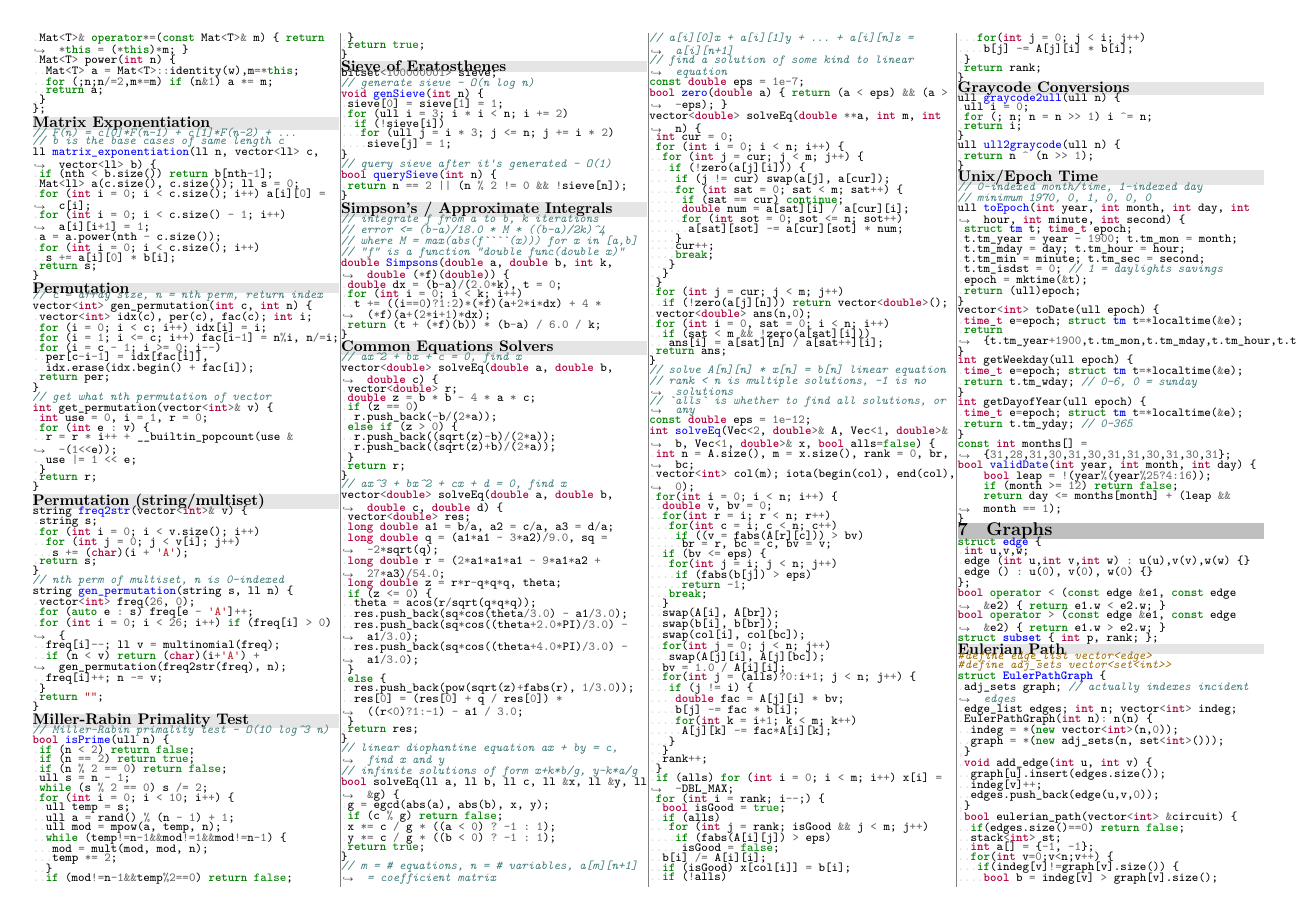
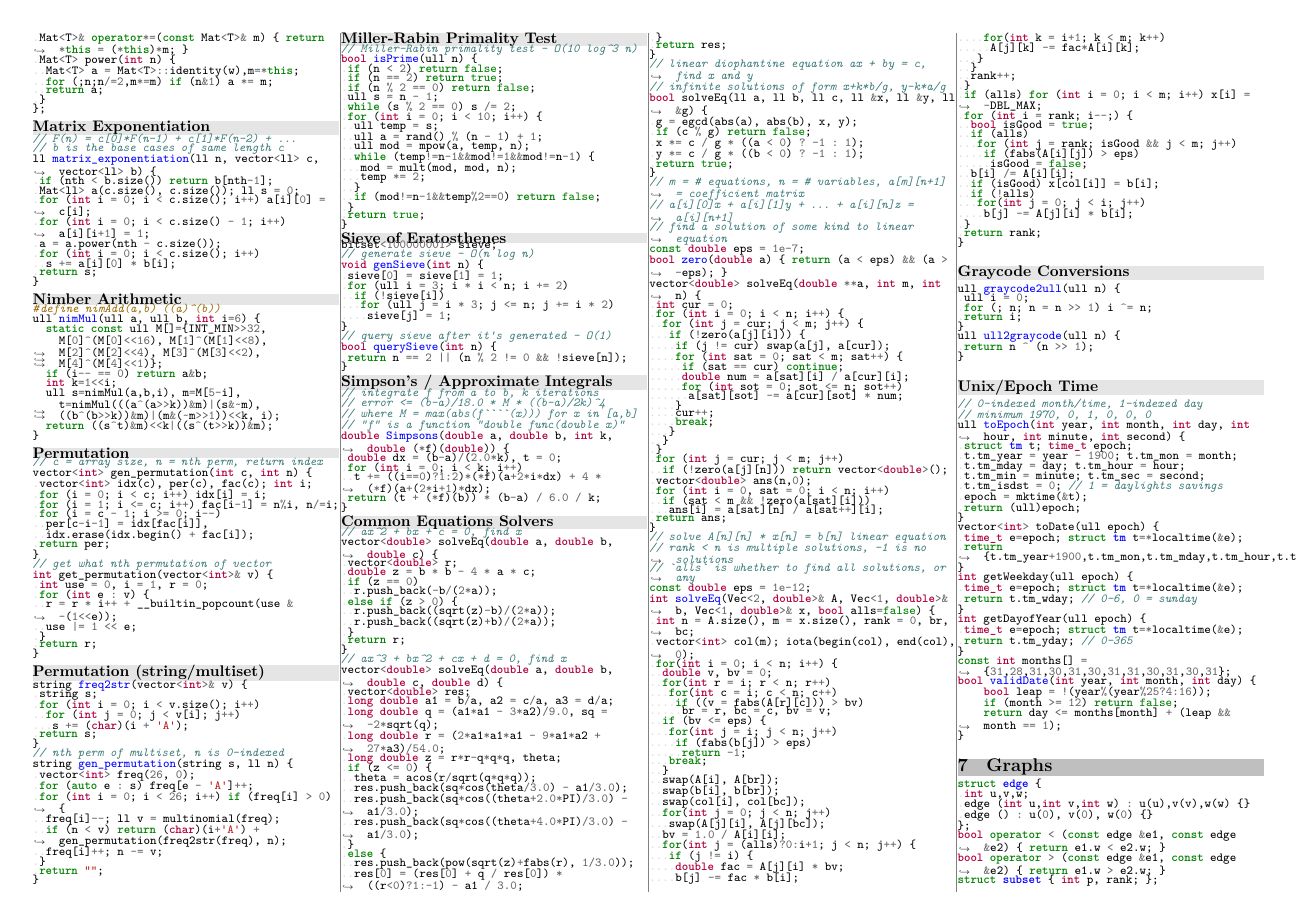
Before and after one commit to UPEISMCSCCC/Code, a LaTeX document (notebook/notebook.tex): page 4 of 6. Compiled offline with XeLaTeX.

Commit message:
added nimbers to notebook

```diff
--- a/notebook/notebook.tex
+++ b/notebook/notebook.tex
@@ -186,6 +186,8 @@
 \inputcpp{../snippets/math/matrix.cpp}
 \bgsubsection{Matrix Exponentiation}
 \inputcpp{../snippets/math/matrix_exponentiation.cpp}
+\bgsubsection{Nimber Arithmetic}
+\inputcpp{../snippets/math/nimber.cpp}
 \bgsubsection{Permutation}
 \inputcpp{../snippets/math/permutation.cpp}
 \bgsubsection{Permutation (string/multiset)}
```
Also changed, not shown: notebook/notebook.pdf.
